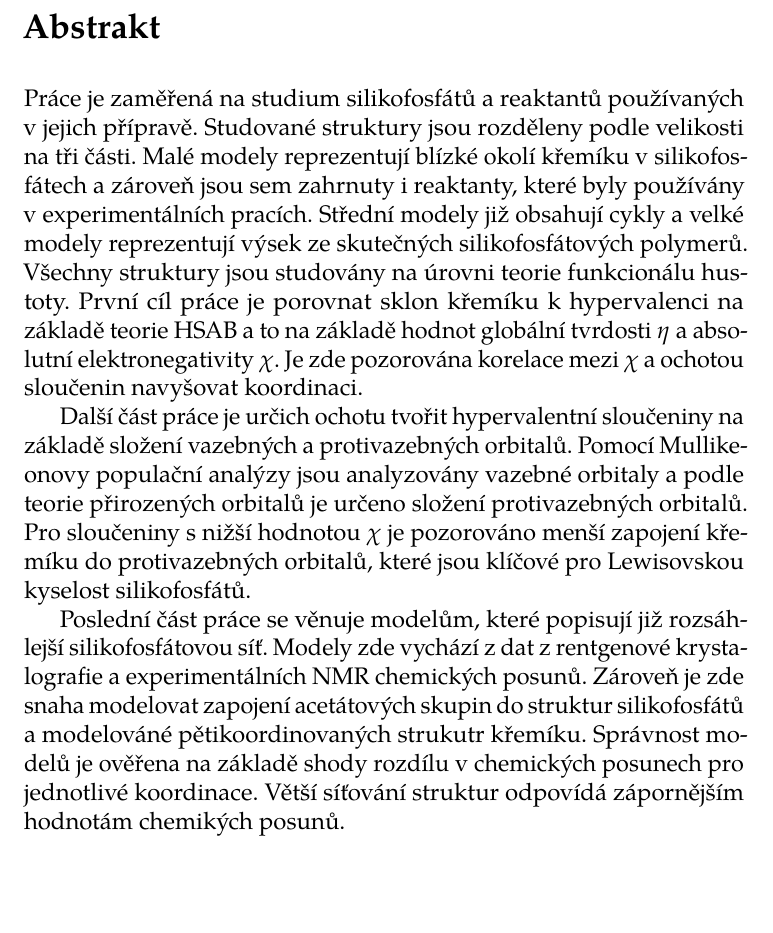
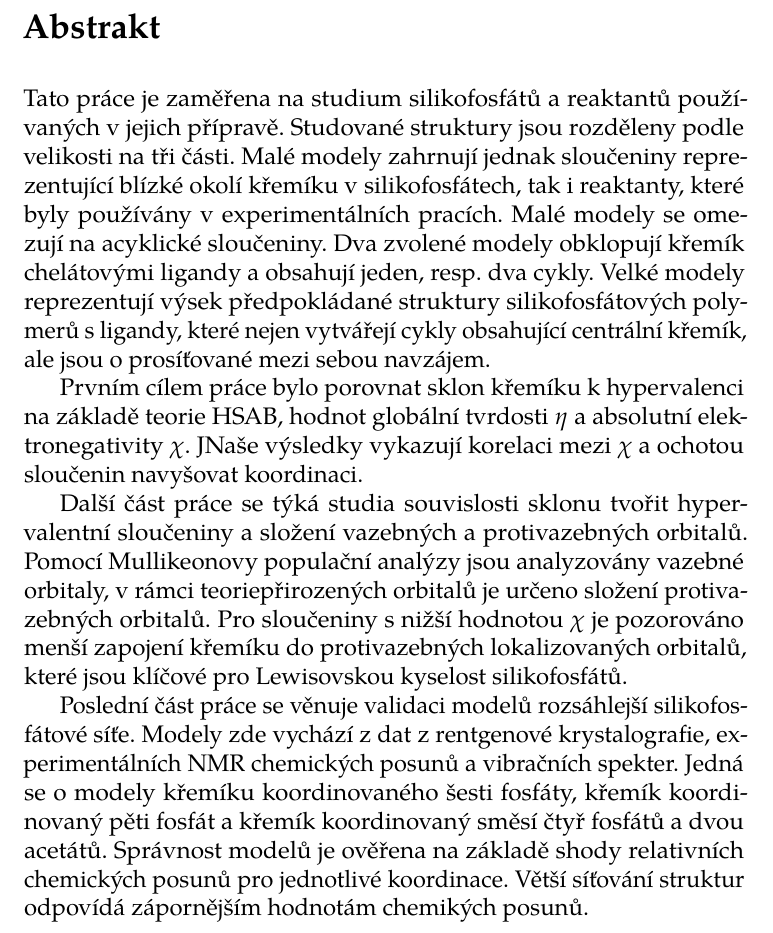
Before and after one commit to spirit01/DP, a LaTeX thesis (sci-pdflatex.tex): part of page 5 of 89, cut so that both start at the same text, the shorter picture padded with empty space. The pictures show the PDF file sci-pdflatex.pdf that the author committed with the source.

Commit message:
abstrakt

```diff
--- a/sci-pdflatex.tex
+++ b/sci-pdflatex.tex
@@ -152,11 +152,13 @@ extra = {
 keywordsCs    = {silikofosfáty, hypervalence, DFT, HSAB, NBO, MPA, nmr posun},
 TeXkeywordsCs = {silikofosfáty, hypervalence, DFT, HSAB, NBO, MPA, nmr posun},
 },
-abstract      = {Práce je zaměřená na studium silikofosfátů a~reaktantů používaných v~jejich přípravě. Studované struktury jsou rozděleny podle velikosti na tři části. Malé modely reprezentují blízké okolí křemíku v~silikofosfátech a~zároveň jsou sem zahrnuty i reaktanty, které byly používány v~experimentálních pracích. Střední modely již obsahují cykly a~velké modely reprezentují výsek ze skutečných silikofosfátových polymerů. Všechny struktury jsou studovány na úrovni teorie funkcionálu hustoty. První cíl práce je porovnat sklon křemíku k~hypervalenci na základě teorie HSAB a~to na základě hodnot globální tvrdosti $\eta$ a~absolutní elektronegativity $\chi$. Je zde pozorována korelace mezi $\chi$ a~ochotou sloučenin navyšovat koordinaci.
+abstract      = {Tato práce je zaměřena na studium silikofosfátů a~reaktantů používaných v~jejich přípravě. Studované struktury jsou rozděleny podle velikosti na tři části. Malé modely zahrnují jednak sloučeniny reprezentující blízké okolí křemíku v~silikofosfátech, tak i reaktanty, které byly používány v~experimentálních pracích. Malé modely se omezují na acyklické sloučeniny. Dva zvolené modely obklopují křemík chelátovými ligandy a obsahují jeden, resp. dva cykly. Velké modely reprezentují výsek předpokládané struktury silikofosfátových polymerů s ligandy, které nejen vytvářejí cykly obsahující centrální křemík, ale jsou o prosíťované mezi sebou navzájem.
 
- Další část práce je určich ochotu tvořit hypervalentní sloučeniny na základě složení vazebných a~protivazebných orbitalů. Pomocí Mullikeonovy populační analýzy jsou analyzovány vazebné orbitaly a~podle teorie přirozených orbitalů je určeno složení protivazebných orbitalů. Pro sloučeniny s~nižší hodnotou $\chi$ je pozorováno menší zapojení křemíku do protivazebných orbitalů, které jsou klíčové pro Lewisovskou kyselost silikofosfátů.
+Prvním cílem práce bylo porovnat sklon křemíku k~hypervalenci na základě teorie HSAB, hodnot globální tvrdosti $\eta$ a~absolutní elektronegativity $\chi$. JNaše výsledky vykazují korelaci mezi $\chi$ a~ochotou sloučenin navyšovat koordinaci.
 
-Poslední část práce se věnuje modelům, které popisují již rozsáhlejší silikofosfátovou síť. Modely zde vychází z~dat z~rentgenové krystalografie a~experimentálních NMR chemických posunů. Zároveň je zde snaha modelovat zapojení acetátových skupin do struktur silikofosfátů a~modelováné pětikoordinovaných strukutr křemíku. Správnost modelů je ověřena na základě shody rozdílu v~chemických posunech pro jednotlivé koordinace. Větší síťování struktur odpovídá zápornějším hodnotám chemikých posunů.
+Další část práce se týká studia souvislosti sklonu tvořit hypervalentní sloučeniny a složení vazebných a~protivazebných orbitalů. Pomocí Mullikeonovy populační analýzy jsou analyzovány vazebné orbitaly, v rámci teoriepřirozených orbitalů je určeno složení protivazebných orbitalů. Pro sloučeniny s~nižší hodnotou $\chi$ je pozorováno menší zapojení křemíku do protivazebných lokalizovaných orbitalů, které jsou klíčové pro Lewisovskou kyselost silikofosfátů.
+
+Poslední část práce se věnuje validaci modelů rozsáhlejší silikofosfátové síťe. Modely zde vychází z~dat z~rentgenové krystalografie, experimentálních NMR chemických posunů a vibračních spekter.  Jedná se o modely křemíku koordinovaného šesti fosfáty, křemík koordinovaný pěti fosfát a křemík koordinovaný směsí čtyř fosfátů a dvou acetátů. Správnost modelů je ověřena na základě shody relativních chemických posunů pro jednotlivé koordinace. Větší síťování struktur odpovídá zápornějším hodnotám chemikých posunů.
 },
 abstractEn    = {This is the English abstract of my thesis, which can
 
```
Also changed, not shown: sci-pdflatex.pdf, 2 other files.
